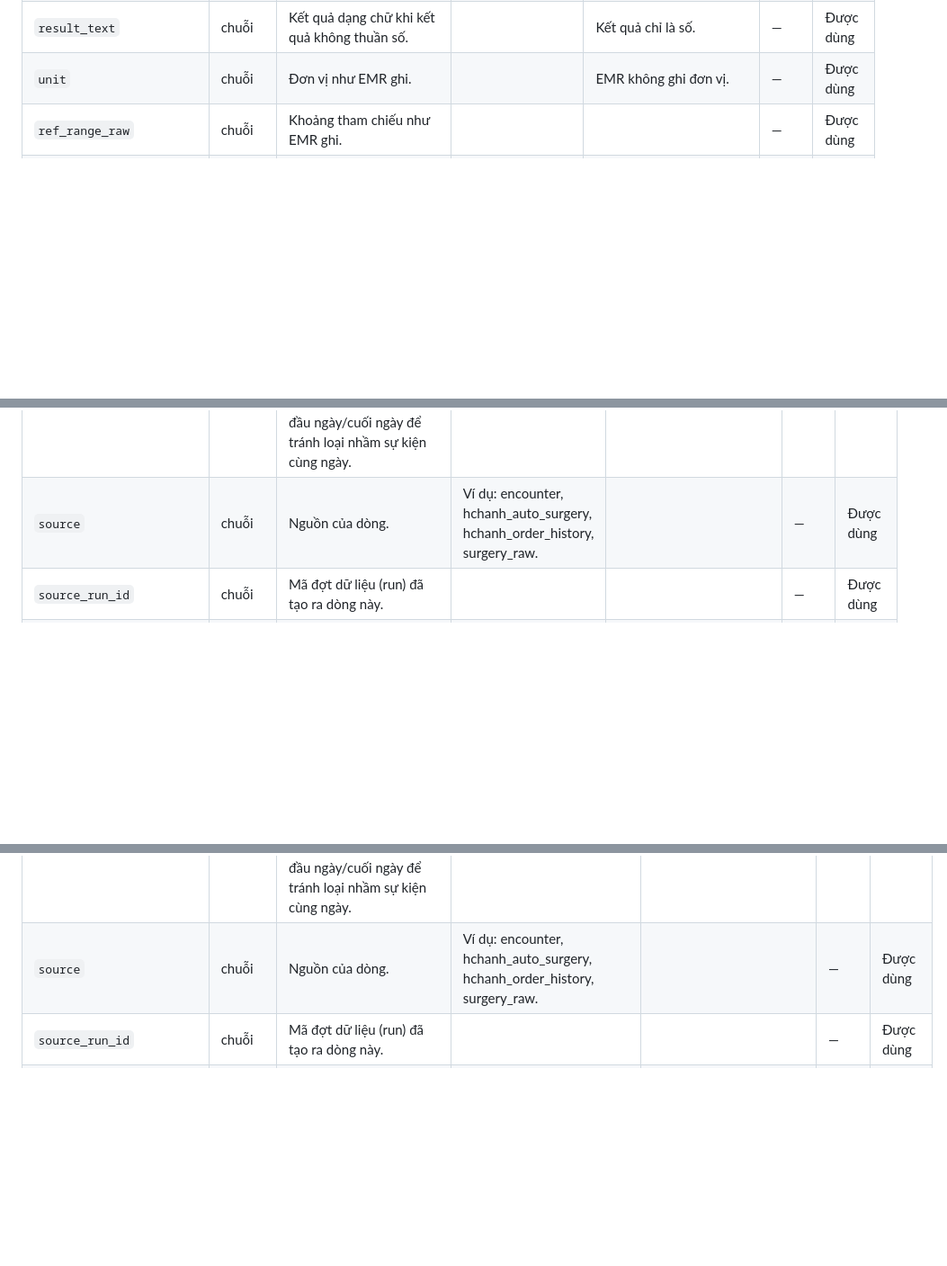
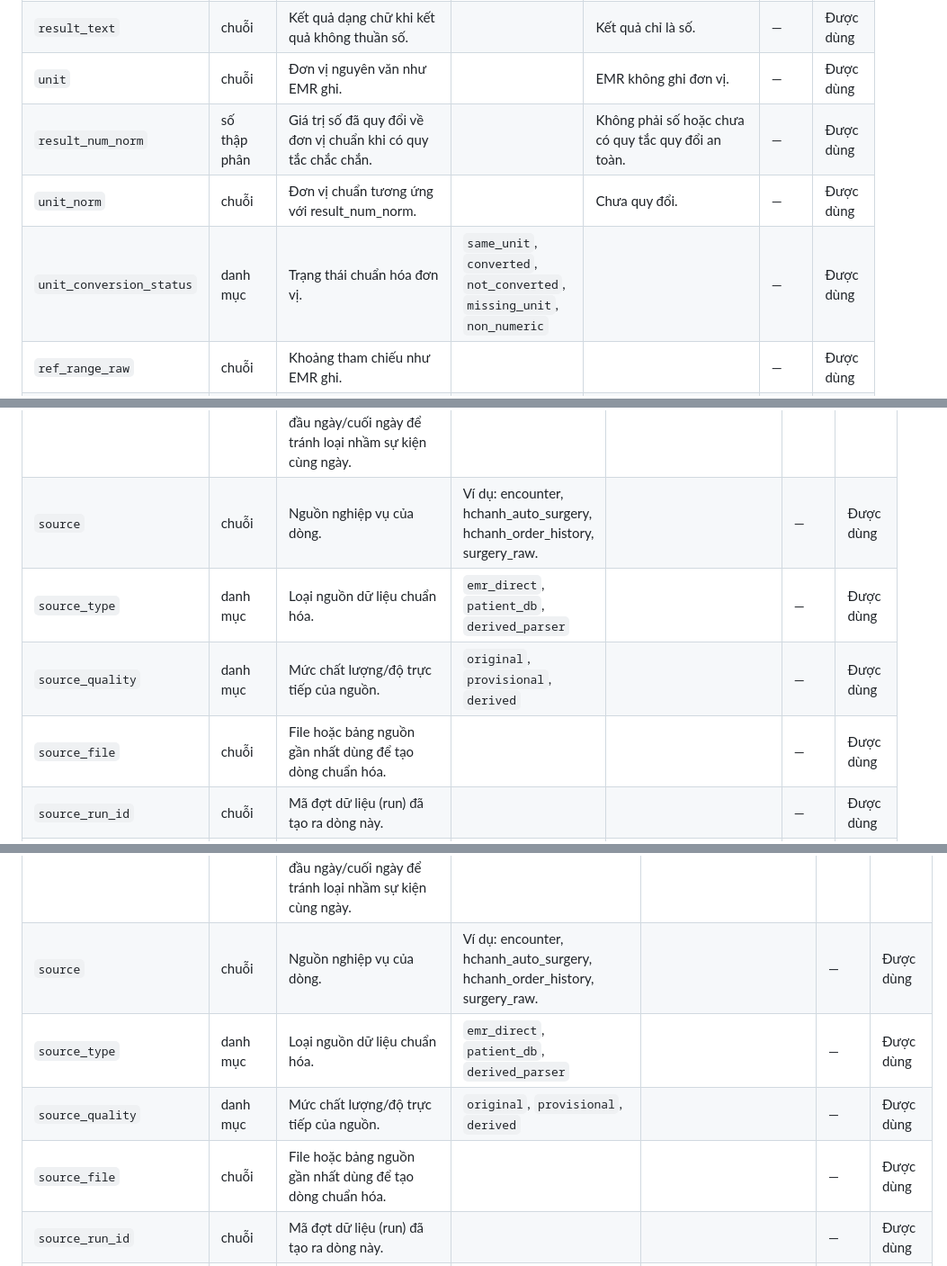
Before and after one commit to nldanh13/emrwebapp, a Markdown page: docs/DATA_DICTIONARY.md, 3 parts joined by grey strips. Shown at 90% size. Rendered like a GitHub page; blank space fills up the shorter version.

```diff
--- a/docs/DATA_DICTIONARY.md
+++ b/docs/DATA_DICTIONARY.md
@@ -218,7 +220,10 @@
 | `result_operator` | danh mục | Dấu so sánh đứng đầu kết quả. | `<`, `>`, `<=`, `>=`, `=` | Không có dấu. | — | Được dùng |
 | `result_num` | số thập phân | Phần số đầu tiên trong kết quả. | Đơn vị: theo cột unit | Kết quả không có số (ví dụ "Âm tính"). | — | Được dùng |
 | `result_text` | chuỗi | Kết quả dạng chữ khi kết quả không thuần số. |  | Kết quả chỉ là số. | — | Được dùng |
-| `unit` | chuỗi | Đơn vị như EMR ghi. |  | EMR không ghi đơn vị. | — | Được dùng |
+| `unit` | chuỗi | Đơn vị nguyên văn như EMR ghi. |  | EMR không ghi đơn vị. | — | Được dùng |
+| `result_num_norm` | số thập phân | Giá trị số đã quy đổi về đơn vị chuẩn khi có quy tắc chắc chắn. |  | Không phải số hoặc chưa có quy tắc quy đổi an toàn. | — | Được dùng |
+| `unit_norm` | chuỗi | Đơn vị chuẩn tương ứng với result_num_norm. |  | Chưa quy đổi. | — | Được dùng |
+| `unit_conversion_status` | danh mục | Trạng thái chuẩn hóa đơn vị. | `same_unit`, `converted`, `not_converted`, `missing_unit`, `non_numeric` |  | — | Được dùng |
 | `ref_range_raw` | chuỗi | Khoảng tham chiếu như EMR ghi. |  |  | — | Được dùng |
 | `flag_raw` | chuỗi | Cờ bất thường như EMR ghi. |  |  | — | Được dùng |
 | `flag_norm` | danh mục | Cờ bất thường đã chuẩn hóa. | `high`, `low`, `abnormal`, `normal`, `unknown` | EMR không đánh dấu. | — | Được dùng |
@@ -326,7 +337,10 @@
 | `days_from_admission` | số nguyên | Số ngày từ ngày vào viện đến thời điểm của dòng (tính theo ngày lịch, 0 = cùng ngày vào viện). | Đơn vị: ngày; Có thể âm (trước ngày vào viện). | Thiếu ngày vào viện hoặc thời điểm của dòng. | — | Được dùng |
 | `days_from_discharge` | số nguyên | Số ngày từ ngày ra viện đến thời điểm của dòng (âm = trước ngày ra viện). | Đơn vị: ngày | Chưa có ngày ra viện hoặc thiếu thời điểm. | — | Được dùng |
 | `is_within_encounter` | cờ 1/0 | Thời điểm của dòng nằm trong khoảng vào viện → ra viện của đợt. Cách tính: Nếu chưa có ngày ra viện, khoảng mở kéo tới ngày hiện tại. Nếu ngày vào/ra chỉ có ngày mà không có giờ, dùng đầu ngày/cuối ngày để tránh loại nhầm sự kiện cùng ngày. | `1`, `0` | Thiếu ngày vào viện hoặc thời điểm của dòng. | — | Được dùng |
-| `source` | chuỗi | Nguồn của dòng. | Ví dụ: encounter, hchanh_auto_surgery, hchanh_order_history, surgery_raw. |  | — | Được dùng |
+| `source` | chuỗi | Nguồn nghiệp vụ của dòng. | Ví dụ: encounter, hchanh_auto_surgery, hchanh_order_history, surgery_raw. |  | — | Được dùng |
+| `source_type` | danh mục | Loại nguồn dữ liệu chuẩn hóa. | `emr_direct`, `patient_db`, `derived_parser` |  | — | Được dùng |
+| `source_quality` | danh mục | Mức chất lượng/độ trực tiếp của nguồn. | `original`, `provisional`, `derived` |  | — | Được dùng |
+| `source_file` | chuỗi | File hoặc bảng nguồn gần nhất dùng để tạo dòng chuẩn hóa. |  |  | — | Được dùng |
 | `source_run_id` | chuỗi | Mã đợt dữ liệu (run) đã tạo ra dòng này. |  |  | — | Được dùng |
 | `row_hash` | chuỗi | Mã băm nội dung dòng (16 ký tự hex), để phát hiện trùng/thay đổi giữa các lần chuẩn hóa. |  |  | — | Được dùng |
 
@@ -383,7 +401,10 @@
 | `days_from_admission` | số nguyên | Số ngày từ ngày vào viện đến thời điểm của dòng (tính theo ngày lịch, 0 = cùng ngày vào viện). | Đơn vị: ngày; Có thể âm (trước ngày vào viện). | Thiếu ngày vào viện hoặc thời điểm của dòng. | — | Được dùng |
 | `days_from_discharge` | số nguyên | Số ngày từ ngày ra viện đến thời điểm của dòng (âm = trước ngày ra viện). | Đơn vị: ngày | Chưa có ngày ra viện hoặc thiếu thời điểm. | — | Được dùng |
 | `is_within_encounter` | cờ 1/0 | Thời điểm của dòng nằm trong khoảng vào viện → ra viện của đợt. Cách tính: Nếu chưa có ngày ra viện, khoảng mở kéo tới ngày hiện tại. Nếu ngày vào/ra chỉ có ngày mà không có giờ, dùng đầu ngày/cuối ngày để tránh loại nhầm sự kiện cùng ngày. | `1`, `0` | Thiếu ngày vào viện hoặc thời điểm của dòng. | — | Được dùng |
-| `source` | chuỗi | Nguồn của dòng. | Ví dụ: encounter, hchanh_auto_surgery, hchanh_order_history, surgery_raw. |  | — | Được dùng |
+| `source` | chuỗi | Nguồn nghiệp vụ của dòng. | Ví dụ: encounter, hchanh_auto_surgery, hchanh_order_history, surgery_raw. |  | — | Được dùng |
+| `source_type` | danh mục | Loại nguồn dữ liệu chuẩn hóa. | `emr_direct`, `patient_db`, `derived_parser` |  | — | Được dùng |
+| `source_quality` | danh mục | Mức chất lượng/độ trực tiếp của nguồn. | `original`, `provisional`, `derived` |  | — | Được dùng |
+| `source_file` | chuỗi | File hoặc bảng nguồn gần nhất dùng để tạo dòng chuẩn hóa. |  |  | — | Được dùng |
 | `source_run_id` | chuỗi | Mã đợt dữ liệu (run) đã tạo ra dòng này. |  |  | — | Được dùng |
 | `row_hash` | chuỗi | Mã băm nội dung dòng (16 ký tự hex), để phát hiện trùng/thay đổi giữa các lần chuẩn hóa. |  |  | — | Được dùng |
 
```
Also changed, not shown: other parts of docs/DATA_DICTIONARY.md (+27 -9 lines).
